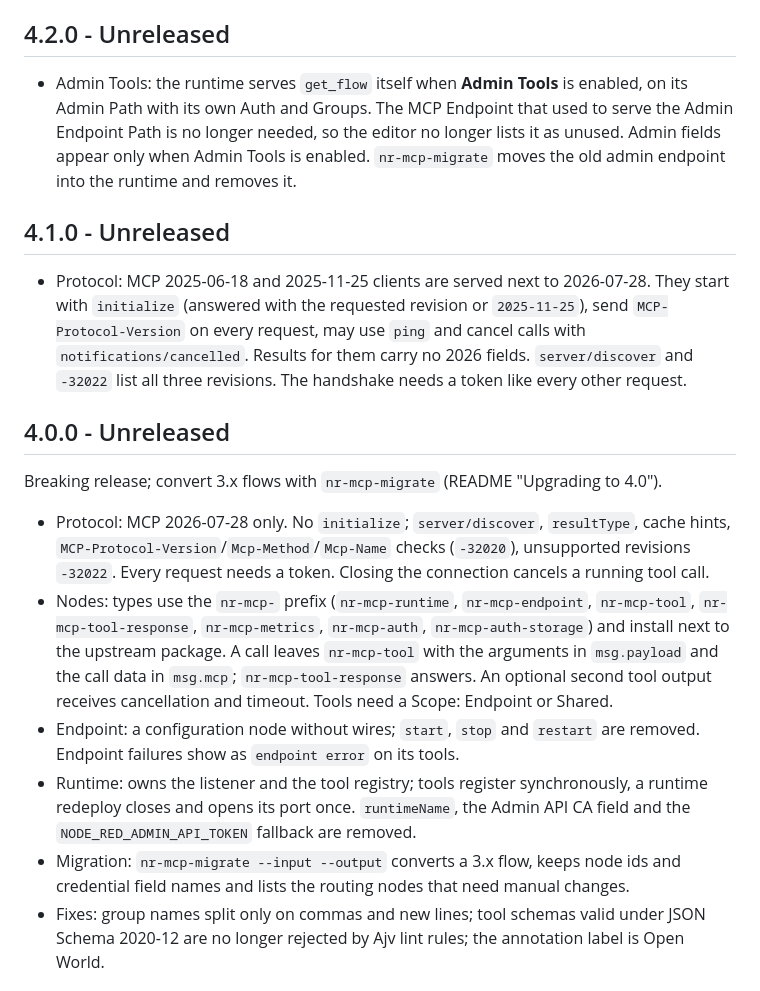
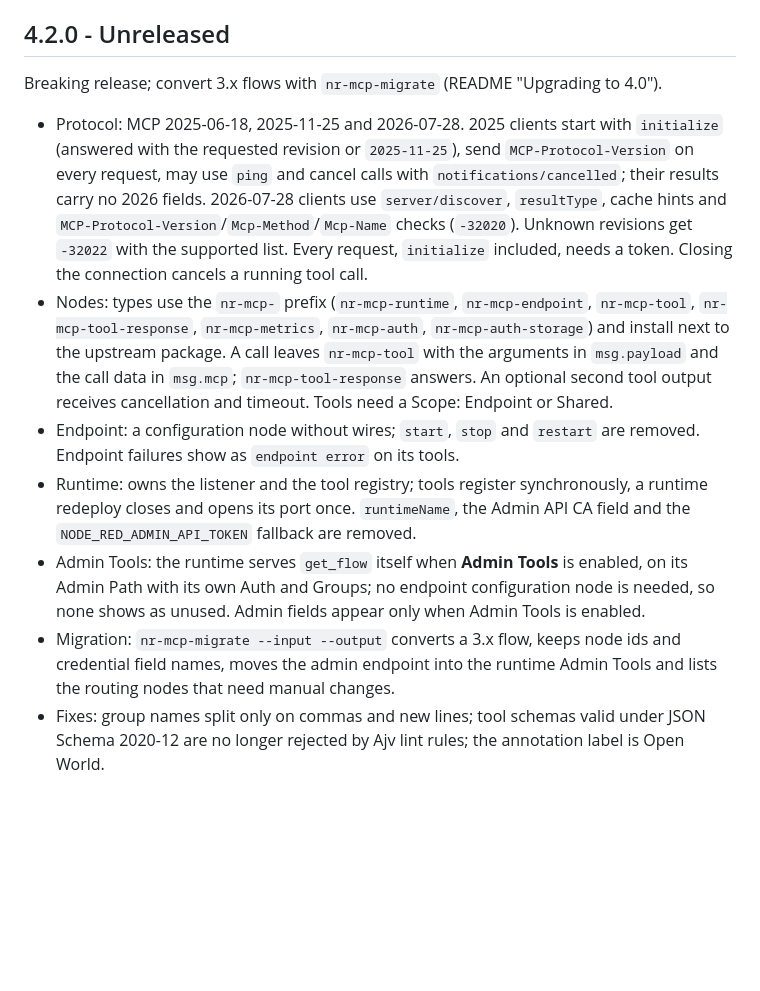
Before and after one commit to olykov/node-red-contrib-mcp-server, a Markdown page: CHANGELOG.md, the part around the change. GitHub-like rendering; blank space fills up the shorter version.

Commit message:
docs: one 4.2.0 changelog entry for the 4.x changes

```diff
--- a/CHANGELOG.md
+++ b/CHANGELOG.md
@@ -6,26 +6,15 @@ the `-upstream.N` prerelease suffix, and several builds shared `2.0.0-upstream.1
 
 ## 4.2.0 - Unreleased
 
-- Admin Tools: the runtime serves `get_flow` itself when **Admin Tools** is enabled, on its Admin
-  Path with its own Auth and Groups. The MCP Endpoint that used to serve the Admin Endpoint Path is
-  no longer needed, so the editor no longer lists it as unused. Admin fields appear only when Admin
-  Tools is enabled. `nr-mcp-migrate` moves the old admin endpoint into the runtime and removes it.
-
-## 4.1.0 - Unreleased
-
-- Protocol: MCP 2025-06-18 and 2025-11-25 clients are served next to 2026-07-28. They start with
-  `initialize` (answered with the requested revision or `2025-11-25`), send `MCP-Protocol-Version`
-  on every request, may use `ping` and cancel calls with `notifications/cancelled`. Results for
-  them carry no 2026 fields. `server/discover` and `-32022` list all three revisions. The handshake
-  needs a token like every other request.
-
-## 4.0.0 - Unreleased
-
 Breaking release; convert 3.x flows with `nr-mcp-migrate` (README "Upgrading to 4.0").
 
-- Protocol: MCP 2026-07-28 only. No `initialize`; `server/discover`, `resultType`, cache hints,
-  `MCP-Protocol-Version`/`Mcp-Method`/`Mcp-Name` checks (`-32020`), unsupported revisions `-32022`.
-  Every request needs a token. Closing the connection cancels a running tool call.
+- Protocol: MCP 2025-06-18, 2025-11-25 and 2026-07-28. 2025 clients start with `initialize`
+  (answered with the requested revision or `2025-11-25`), send `MCP-Protocol-Version` on every
+  request, may use `ping` and cancel calls with `notifications/cancelled`; their results carry no
+  2026 fields. 2026-07-28 clients use `server/discover`, `resultType`, cache hints and
+  `MCP-Protocol-Version`/`Mcp-Method`/`Mcp-Name` checks (`-32020`). Unknown revisions get `-32022`
+  with the supported list. Every request, `initialize` included, needs a token. Closing the
+  connection cancels a running tool call.
 - Nodes: types use the `nr-mcp-` prefix (`nr-mcp-runtime`, `nr-mcp-endpoint`, `nr-mcp-tool`,
   `nr-mcp-tool-response`, `nr-mcp-metrics`, `nr-mcp-auth`, `nr-mcp-auth-storage`) and install next
   to the upstream package. A call leaves `nr-mcp-tool` with the arguments in `msg.payload` and the
@@ -36,8 +25,12 @@ Breaking release; convert 3.x flows with `nr-mcp-migrate` (README "Upgrading to
 - Runtime: owns the listener and the tool registry; tools register synchronously, a runtime
   redeploy closes and opens its port once. `runtimeName`, the Admin API CA field and the
   `NODE_RED_ADMIN_API_TOKEN` fallback are removed.
+- Admin Tools: the runtime serves `get_flow` itself when **Admin Tools** is enabled, on its Admin
+  Path with its own Auth and Groups; no endpoint configuration node is needed, so none shows as
+  unused. Admin fields appear only when Admin Tools is enabled.
 - Migration: `nr-mcp-migrate --input --output` converts a 3.x flow, keeps node ids and credential
-  field names and lists the routing nodes that need manual changes.
+  field names, moves the admin endpoint into the runtime Admin Tools and lists the routing nodes
+  that need manual changes.
 - Fixes: group names split only on commas and new lines; tool schemas valid under JSON Schema
   2020-12 are no longer rejected by Ajv lint rules; the annotation label is Open World.
 
```
